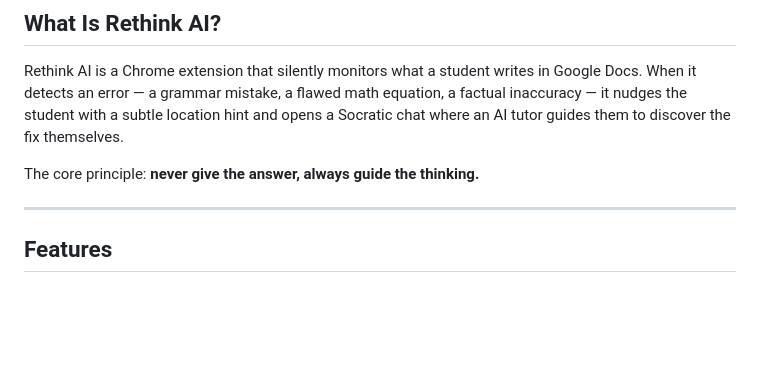
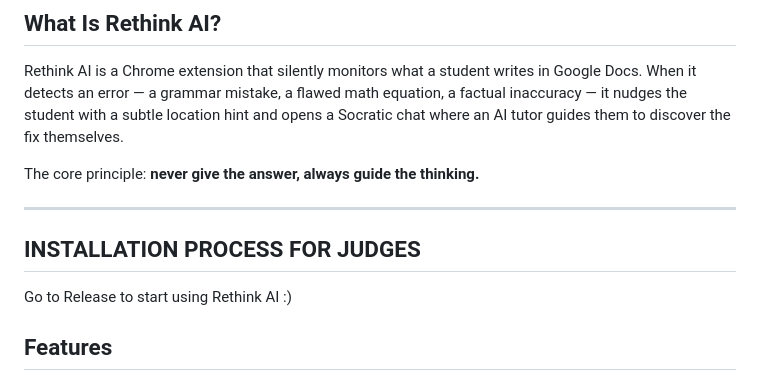
Before and after one commit to CarlosBerm/rethink, a Markdown page: README.md, the part around the change. Rendered like a GitHub page; blank space fills up the shorter version.

Commit message:
Add installation process section for judges
Added installation instructions for judges.

```diff
--- a/README.md
+++ b/README.md
@@ -21,6 +21,8 @@ Rethink AI is a Chrome extension that silently monitors what a student writes in
 The core principle: **never give the answer, always guide the thinking.**
 
 ---
+## INSTALLATION PROCESS FOR JUDGES
+Go to Release to start using Rethink AI :)
 
 ## Features
 
```
